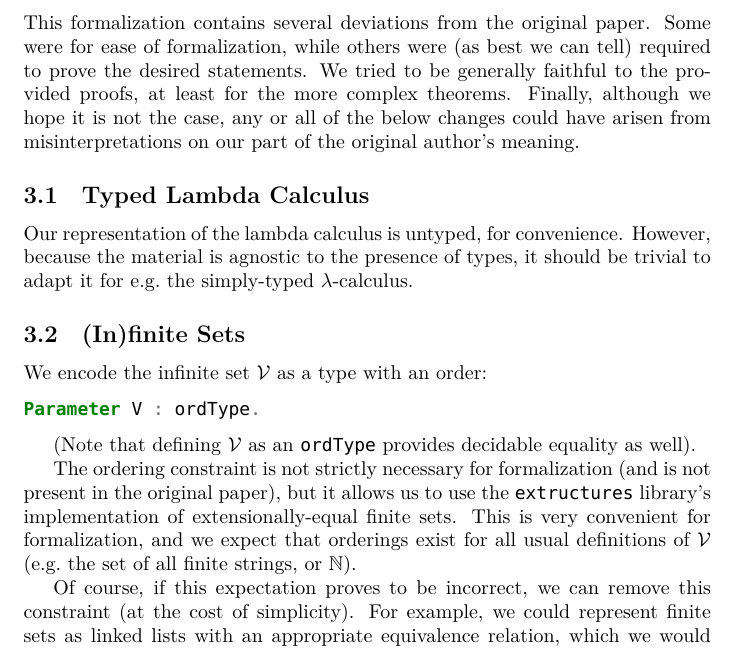
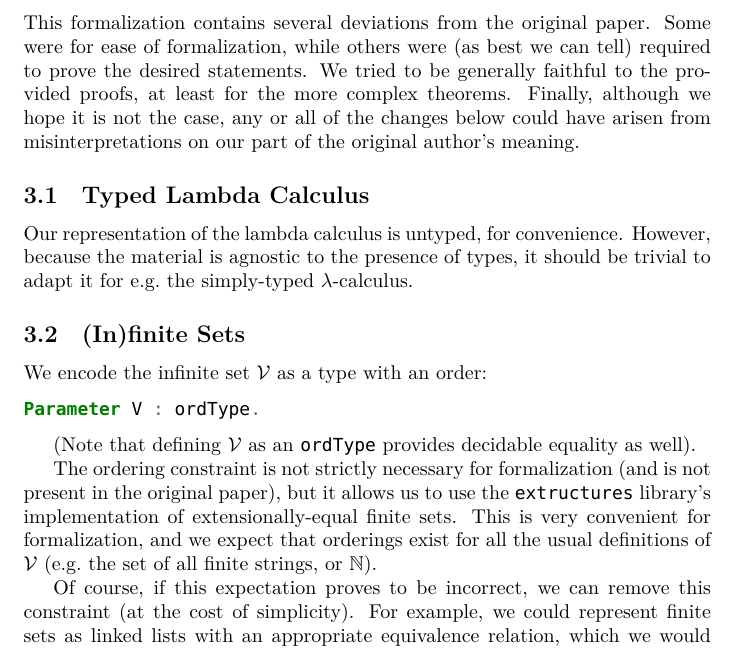
Before and after one commit to jgrosso/coq-alpha-pearl, a LaTeX document (README.tex): part of page 2 of 6, cut so that both start at the same text. Compiled offline with XeLaTeX.

Commit message:
Minor README updates

```diff
--- a/README.tex
+++ b/README.tex
@@ -73,7 +73,7 @@ maps. Finally, we rely on \verb|LibTactics.v| from \emph{Programming Language Fo
 This formalization contains several deviations from the original paper. Some were for ease of
 formalization, while others were (as best we can tell) required to prove the desired statements. We
 tried to be generally faithful to the provided proofs, at least for the more complex theorems.
-Finally, although we hope it is not the case, any or all of the below changes could have arisen from
+Finally, although we hope it is not the case, any or all of the changes below could have arisen from
 misinterpretations on our part of the original author's meaning.
 
 \subsection{Typed Lambda Calculus}
@@ -95,8 +95,8 @@ Parameter V : ordType.
 The ordering constraint is not strictly necessary for formalization (and is not present in the
 original paper), but it allows us to use the \verb|extructures| library's implementation of
 extensionally-equal finite sets. This is very convenient for formalization, and we expect that
-orderings exist for all usual definitions of $\mathcal{V}$ (e.g.\ the set of all finite strings, or
-$\mathbb{N}$).
+orderings exist for all the usual definitions of $\mathcal{V}$ (e.g.\ the set of all finite strings,
+or $\mathbb{N}$).
 
 Of course, if this expectation proves to be incorrect, we can remove this constraint (at the cost of
 simplicity). For example, we could represent finite sets as linked lists with an appropriate
```
